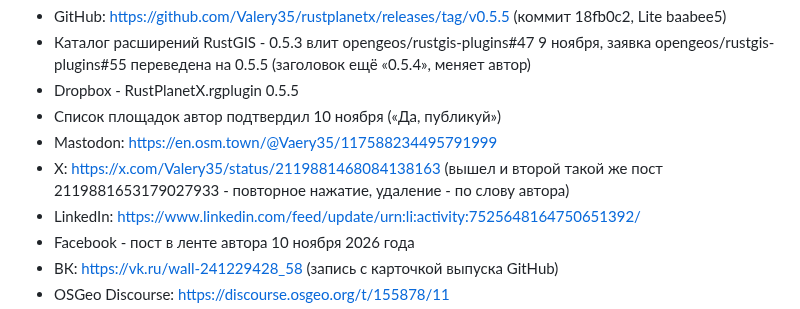
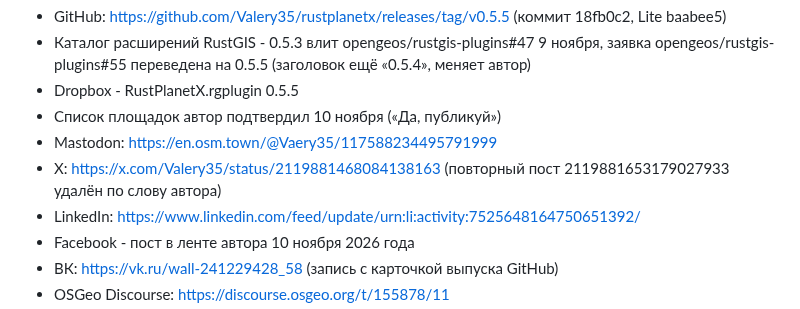
Before and after one commit to Valery35/planetx-lite, a Markdown page: doc/PUBLISH.md, the part around the change. Rendered like a GitHub page.

Commit message:
Журнал публикаций: повтор поста RustPlanetX 0.5.5 в X удалён

```diff
--- a/doc/PUBLISH.md
+++ b/doc/PUBLISH.md
@@ -275,7 +275,7 @@
 - Dropbox - RustPlanetX.rgplugin 0.5.5
 - Список площадок автор подтвердил 10 ноября («Да, публикуй»)
 - Mastodon: https://en.osm.town/@Vaery35/117588234495791999
-- X: https://x.com/Valery35/status/2119881468084138163 (вышел и второй такой же пост 2119881653179027933 - повторное нажатие, удаление - по слову автора)
+- X: https://x.com/Valery35/status/2119881468084138163 (повторный пост 2119881653179027933 удалён по слову автора)
 - LinkedIn: https://www.linkedin.com/feed/update/urn:li:activity:7525648164750651392/
 - Facebook - пост в ленте автора 10 ноября 2026 года
 - ВК: https://vk.ru/wall-241229428_58 (запись с карточкой выпуска GitHub)
```
